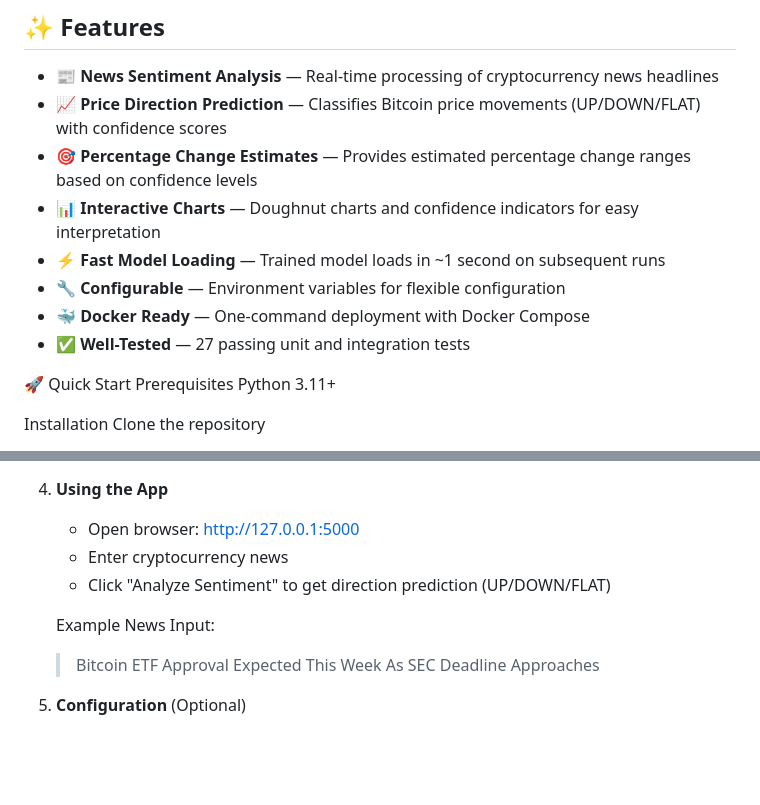
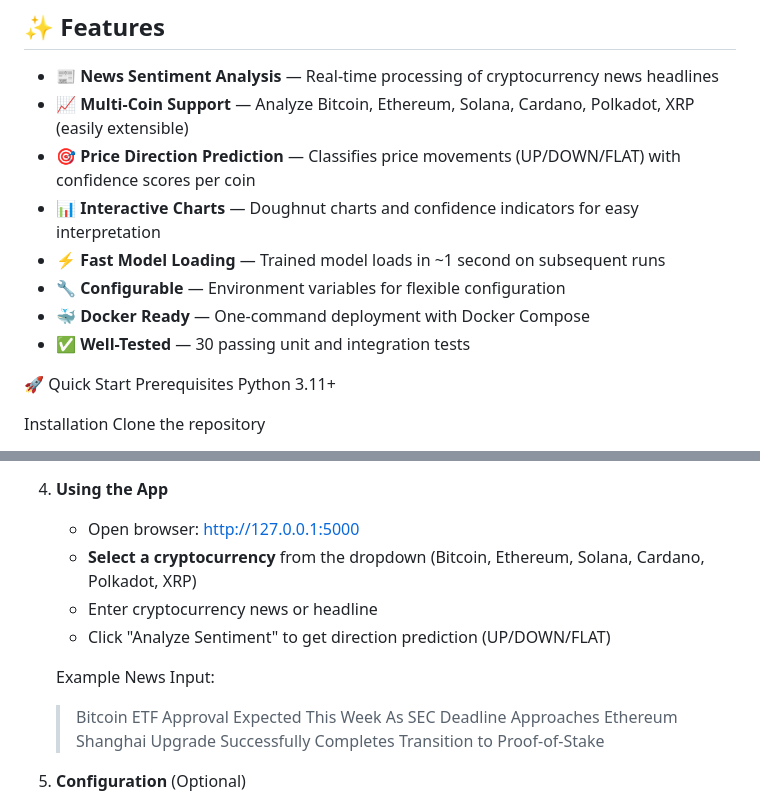
Before and after one commit to Illiason/SignalForge, a Markdown page: README.md, 2 parts joined by grey strips. Rendered like a GitHub page; blank space fills up the shorter version.

Commit message:
Update README: document multi-coin support and new test count

```diff
--- a/README.md
+++ b/README.md
@@ -11,13 +11,13 @@ AI-powered sentiment analysis for Bitcoin price prediction. Analyzes cryptocurre
 ## ✨ Features
 
 - 📰 **News Sentiment Analysis** — Real-time processing of cryptocurrency news headlines
-- 📈 **Price Direction Prediction** — Classifies Bitcoin price movements (UP/DOWN/FLAT) with confidence scores
-- 🎯 **Percentage Change Estimates** — Provides estimated percentage change ranges based on confidence levels
+- 📈 **Multi-Coin Support** — Analyze Bitcoin, Ethereum, Solana, Cardano, Polkadot, XRP (easily extensible)
+- 🎯 **Price Direction Prediction** — Classifies price movements (UP/DOWN/FLAT) with confidence scores per coin
 - 📊 **Interactive Charts** — Doughnut charts and confidence indicators for easy interpretation
 - ⚡ **Fast Model Loading** — Trained model loads in ~1 second on subsequent runs
 - 🔧 **Configurable** — Environment variables for flexible configuration
 - 🐳 **Docker Ready** — One-command deployment with Docker Compose
-- ✅ **Well-Tested** — 27 passing unit and integration tests
+- ✅ **Well-Tested** — 30 passing unit and integration tests
 
 🚀 Quick Start
 Prerequisites
@@ -64,11 +64,13 @@ Date,Price,Open,High,Low,Vol,Change %,News
 
 4. **Using the App**
    - Open browser: http://127.0.0.1:5000
-   - Enter cryptocurrency news
+   - **Select a cryptocurrency** from the dropdown (Bitcoin, Ethereum, Solana, Cardano, Polkadot, XRP)
+   - Enter cryptocurrency news or headline
    - Click "Analyze Sentiment" to get direction prediction (UP/DOWN/FLAT)
 
    Example News Input:
    > Bitcoin ETF Approval Expected This Week As SEC Deadline Approaches
+   > Ethereum Shanghai Upgrade Successfully Completes Transition to Proof-of-Stake
 
 5. **Configuration** (Optional)
    - Copy `.env.example` to `.env` and edit for custom settings
```
